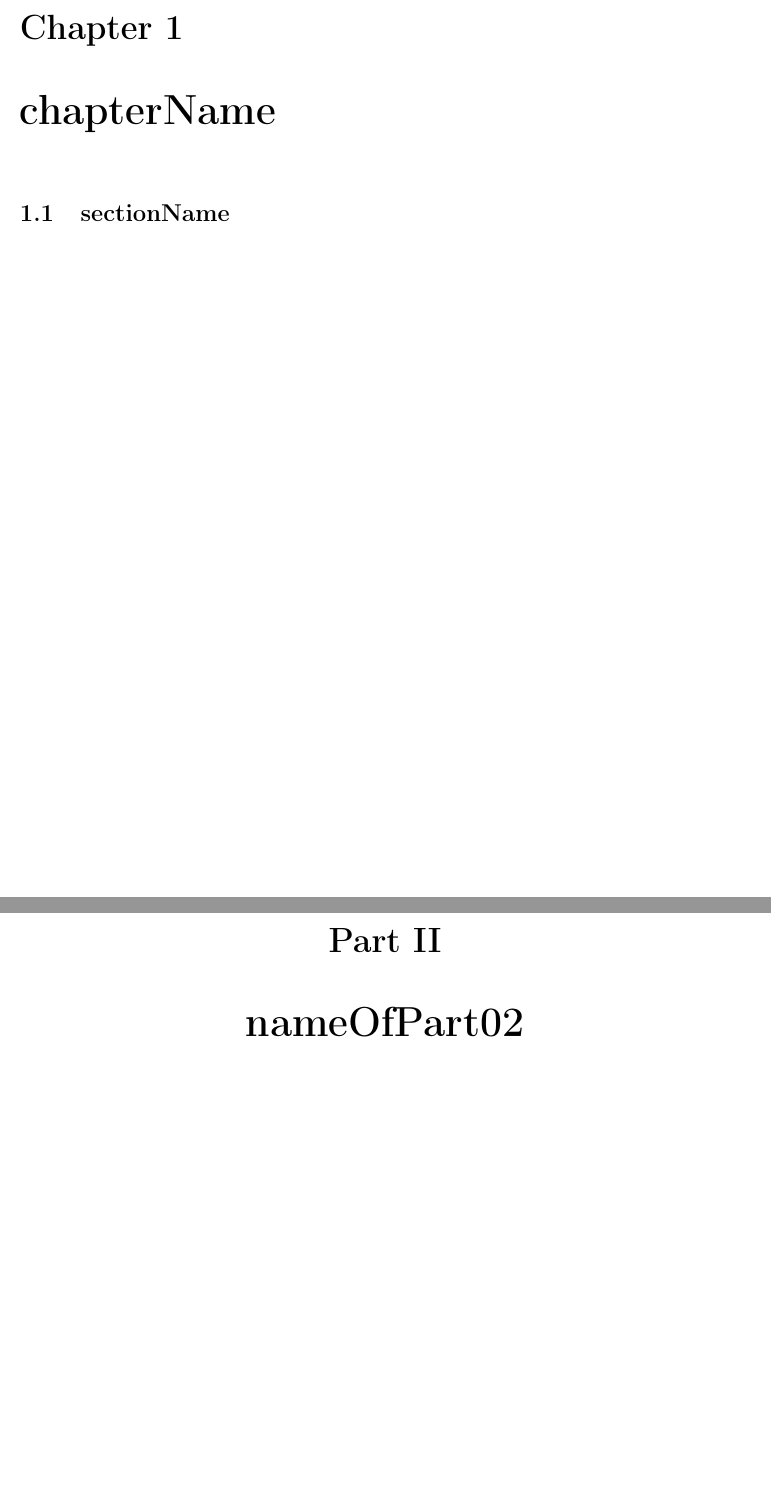
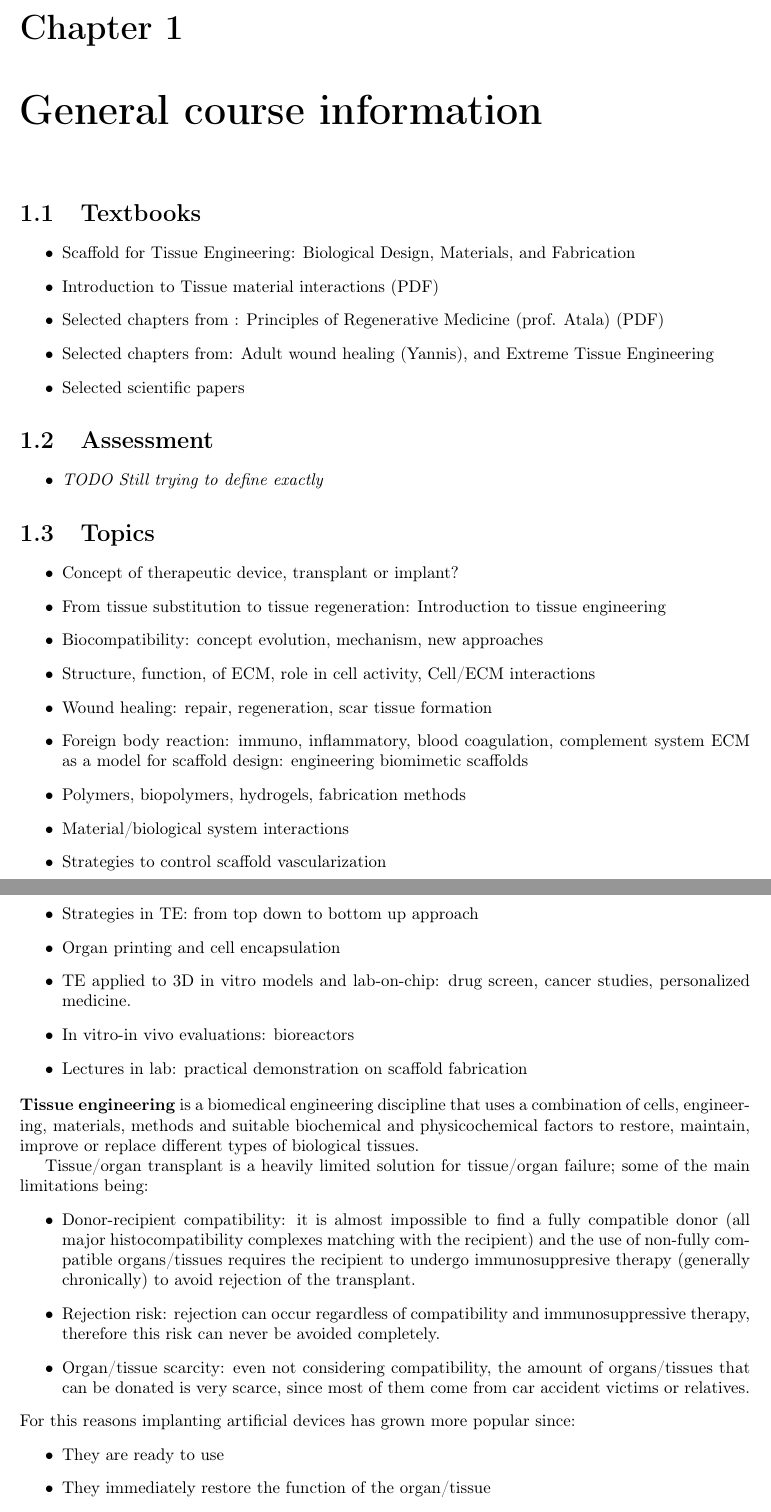
Before and after one commit to giacThePhantom/TissueEngineering, a LaTeX thesis (principal.tex, which reads chapters/0101chapterName.tex, chapters/0101generalInfo.tex, chapters/0201provisional.tex): two parts of pages 4 and 5 of 6 before the commit and two parts of pages 4 and 5 of 7 after it, joined at a grey line, cut so that both start at the same text, the shorter picture padded with empty space. Compiled offline with pdfLaTeX.

Commit message:
Draft for 01-03 lecture
First draft for 01-03 lecture, sections, file names, some typesetting and references have yet to be reworked.

```diff
--- a/chapters/0101chapterName.tex
+++ /dev/null
@@ -1,2 +0,0 @@
-\chapter{chapterName}
-  \section{sectionName}
--- /dev/null
+++ b/chapters/0101generalInfo.tex
@@ -0,0 +1,32 @@
+\chapter{General course information}
+  \section{Textbooks}
+    \begin{itemize}
+      \item Scaffold for Tissue Engineering: Biological Design, Materials, and Fabrication
+      \item Introduction to Tissue material interactions (PDF)
+      \item Selected chapters from : Principles of Regenerative Medicine (prof. Atala) (PDF)
+      \item Selected chapters from: Adult wound healing (Yannis), and Extreme Tissue Engineering
+      \item Selected scientific papers
+    \end{itemize}
+
+  \section{Assessment}
+    \begin{itemize}
+      \item \textit{TODO Still trying to define exactly}
+    \end{itemize}
+
+  \section{Topics}
+    \begin{itemize}
+      \item Concept of therapeutic device, transplant or implant?
+      \item From tissue substitution to tissue regeneration: Introduction to tissue engineering
+      \item Biocompatibility: concept evolution, mechanism, new approaches
+      \item Structure, function, of ECM, role in cell activity, Cell/ECM interactions
+      \item Wound healing: repair, regeneration, scar tissue formation
+      \item Foreign body reaction: immuno, inflammatory, blood coagulation, complement system ECM as a model for scaffold design: engineering biomimetic scaffolds
+      \item Polymers, biopolymers, hydrogels, fabrication methods
+      \item Material/biological system interactions
+      \item Strategies to control scaffold vascularization
+      \item Strategies in TE: from top down to bottom up approach
+      \item Organ printing and cell encapsulation
+      \item TE applied to 3D in vitro models and lab-on-chip: drug screen, cancer studies, personalized medicine.
+      \item In vitro-in vivo evaluations: bioreactors
+      \item Lectures in lab: practical demonstration on scaffold fabrication
+    \end{itemize}
--- /dev/null
+++ b/chapters/0201provisional.tex
@@ -0,0 +1,14 @@
+\textbf{Tissue engineering} is a biomedical engineering discipline that uses a combination of cells, engineering, materials, methods and suitable biochemical and physicochemical factors to restore, maintain, improve or replace different types of biological tissues.
+
+
+Tissue/organ transplant is a heavily limited solution for tissue/organ failure; some of the main limitations being:
+\begin{itemize}
+  \item Donor-recipient compatibility: it is almost impossible to find a fully compatible donor (all major histocompatibility complexes matching with the recipient) and the use of non-fully compatible organs/tissues requires the recipient to undergo immunosuppresive therapy (generally chronically) to avoid rejection of the transplant.
+  \item Rejection risk: rejection can occur regardless of compatibility and immunosuppressive therapy, therefore this risk can never be avoided completely.
+  \item Organ/tissue scarcity: even not considering compatibility, the amount of organs/tissues that can be donated is very scarce, since most of them come from car accident victims or relatives.
+\end{itemize}
+For this reasons implanting artificial devices has grown more popular since:
+\begin{itemize}
+  \item They are ready to use
+  \item They immediately restore the function of the organ/tissue
+  \item They can be personalyzed
--- a/principal.tex
+++ b/principal.tex
@@ -1,11 +1,11 @@
 \input{prefix}  % Place all packages in the prefix file
 
 % Set up document info
-\title{\Huge\textbf{courseName}}
+\title{\Huge\textbf{Tissue Engineering \\ - Motta -}}
 \author{
-  authorName \\
-  \small telegram: \href{telegramLink}{@authorName} \\[3pt]
-\small Github: \href{mainRepoLink}{mainRepoLink}}
+  Stefano Cretti\\
+  \small telegram: \href{https://t.me/StefanoCretti}{@StefanoCretti} \\[3pt]
+\small Github: \href{https://github.com/StefanoCretti/TissueEngineering.git}{https://github.com/StefanoCretti/TissueEngineering.git}}
 
 % File structure to expand
 % Files should be named #section #chapter chapterName
@@ -18,6 +17 @@
 
-  \part{nameOfPart01}
-
-    \input{chapters/0101chapterName}
-
-  \part{nameOfPart02}
```
Also changed, not shown: chapters/0201chapterName.tex (deleted, +0 -2 lines), principal.pdf (added), chapters/0201provisional.tex (40 more changed lines), principal.tex (8 more changed lines).
